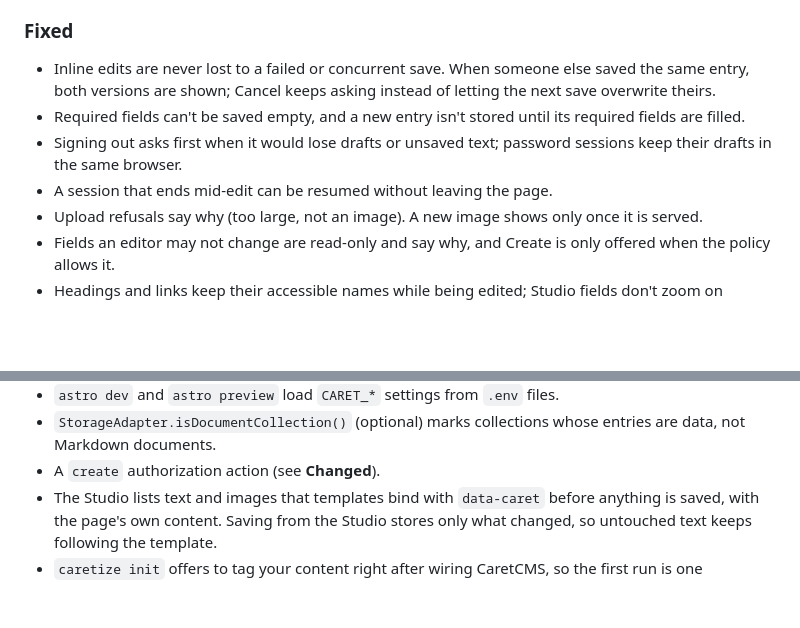
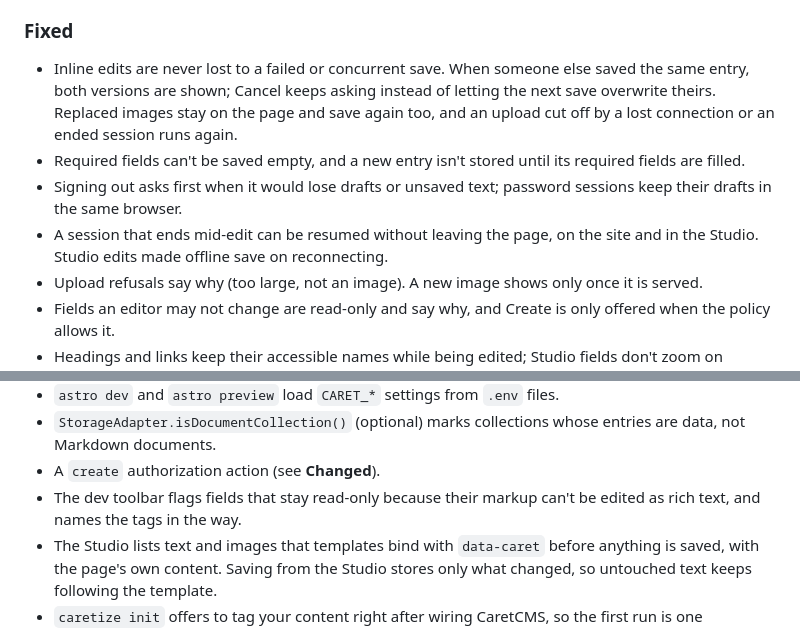
Before and after one commit to web-stacked/caretcms, a Markdown page: CHANGELOG.md, 2 parts joined by grey strips. GitHub-like rendering; blank space fills up the shorter version.

Commit message:
docs: changelog for image save recovery, Studio sign-in and the locked-field warning

```diff
--- a/CHANGELOG.md
+++ b/CHANGELOG.md
@@ -35,12 +35,15 @@ first.
 
 - Inline edits are never lost to a failed or concurrent save. When someone
   else saved the same entry, both versions are shown; Cancel keeps asking
-  instead of letting the next save overwrite theirs.
+  instead of letting the next save overwrite theirs. Replaced images stay on
+  the page and save again too, and an upload cut off by a lost connection or
+  an ended session runs again.
 - Required fields can't be saved empty, and a new entry isn't stored until
   its required fields are filled.
 - Signing out asks first when it would lose drafts or unsaved text; password
   sessions keep their drafts in the same browser.
-- A session that ends mid-edit can be resumed without leaving the page.
+- A session that ends mid-edit can be resumed without leaving the page, on the
+  site and in the Studio. Studio edits made offline save on reconnecting.
 - Upload refusals say why (too large, not an image). A new image shows only
   once it is served.
 - Fields an editor may not change are read-only and say why, and Create is
@@ -130,6 +133,8 @@ first.
 - `StorageAdapter.isDocumentCollection()` (optional) marks collections whose
   entries are data, not Markdown documents.
 - A `create` authorization action (see **Changed**).
+- The dev toolbar flags fields that stay read-only because their markup can't
+  be edited as rich text, and names the tags in the way.
 - The Studio lists text and images that templates bind with `data-caret`
   before anything is saved, with the page's own content. Saving from the
   Studio stores only what changed, so untouched text keeps following the
```
